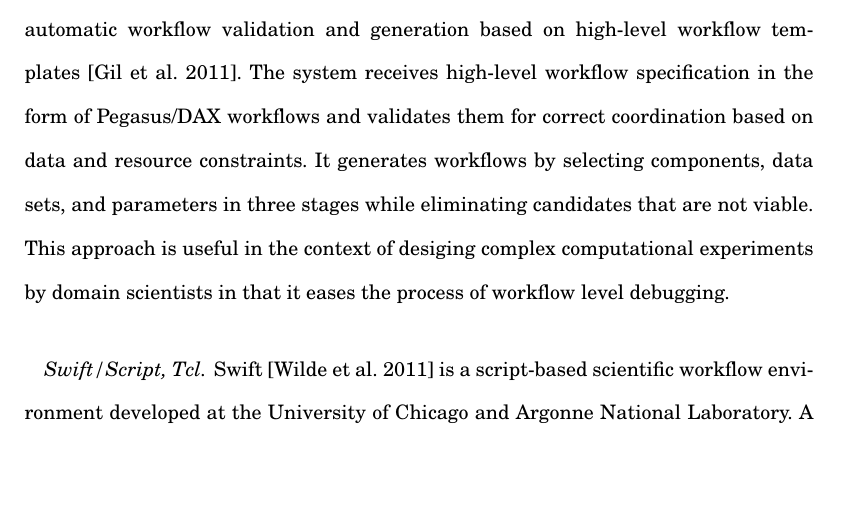
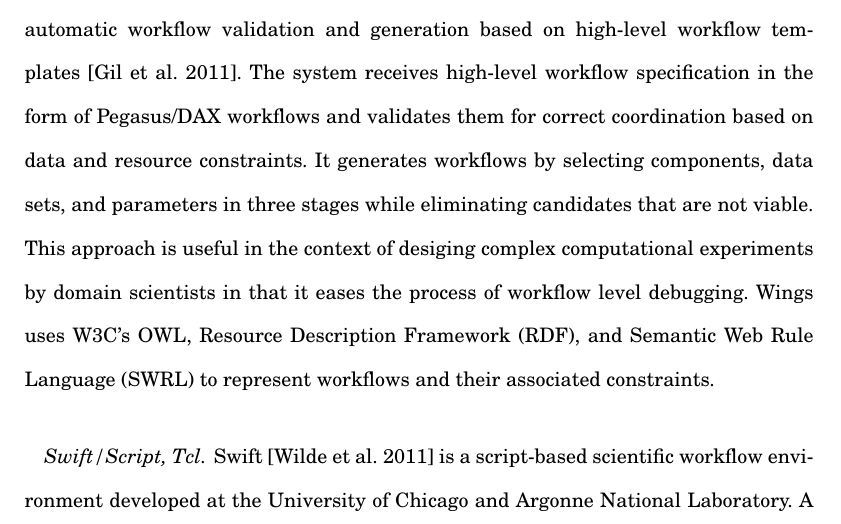
Before and after one commit to ketancmaheshwari/acmcsurpaper, a LaTeX paper (paper.tex): part of page 18 of 53, cut so that both start at the same text, the shorter picture padded with empty space. Compiled offline with pdfLaTeX.

Commit message:
wings desc

```diff
--- a/paper.tex
+++ b/paper.tex
@@ -678,15 +678,16 @@ for correct coordination based on data and resource constraints. It generates
 workflows by selecting components, data sets, and parameters in three stages
 while eliminating candidates that are not viable. This approach is useful in
 the context of desiging complex computational experiments by domain scientists
-in that it eases the process of workflow level debugging.
+in that it eases the process of workflow level debugging. Wings uses W3C's OWL,
+Resource Description Framework (RDF), and Semantic Web Rule Language (SWRL) to
+represent workflows and their associated constraints.
 
 % How does Wings achieve the translation between abstract and concrete workflows?
-% What are the internal representations of workflows?
 % What are the constraints under which Wings works?
 % How is Wings implemented?
 
 %
-\paragraph{Swift/Script, Tcl} Swift \cite{swift} is a script-based scientific
+\paragraph{Swift/Script, Tcl} Swift~\cite{swift} is a script-based scientific
 workflow environment developed at the University of Chicago and Argonne
 National Laboratory. A Swift workflow specified in the Swift scripting language
 and is translated to an intermediate XML-based representation and enacted by
```
